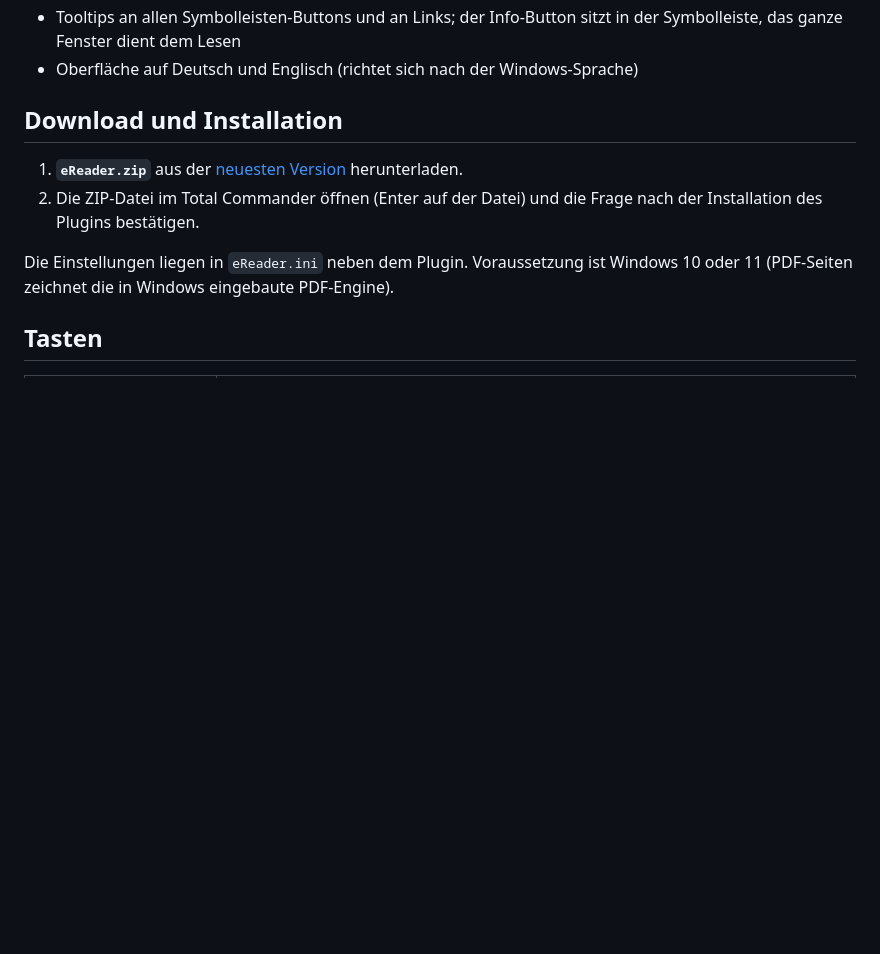
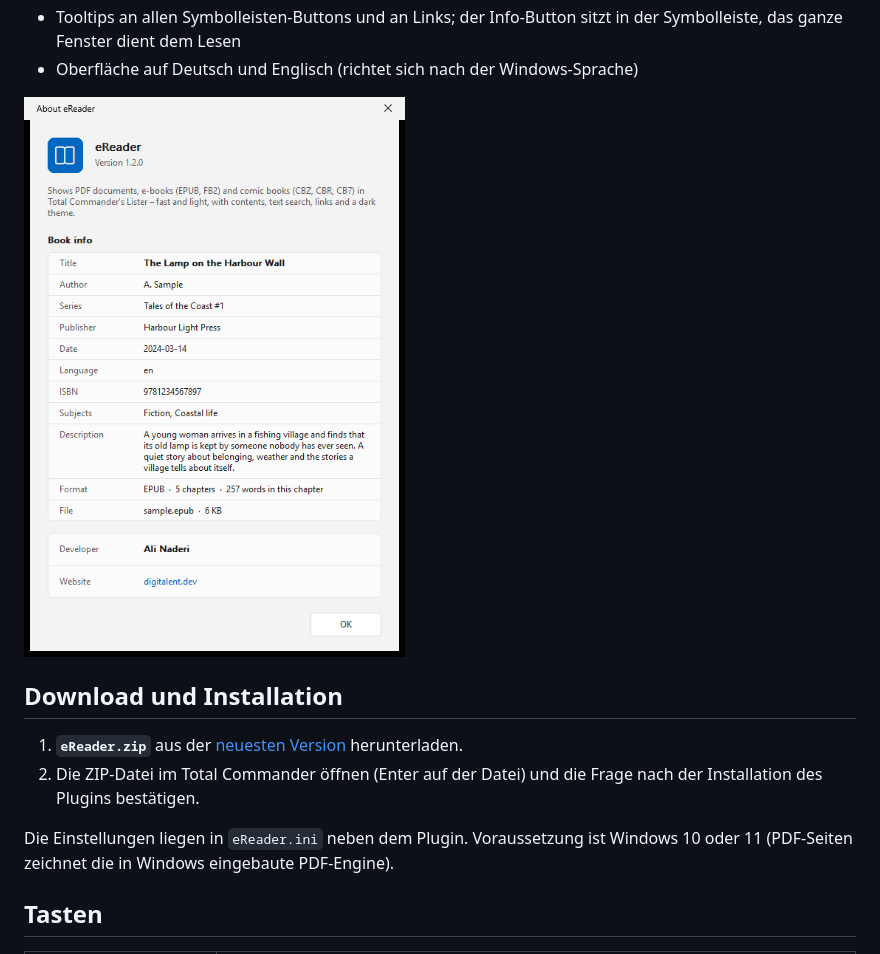
Before and after one commit to naderi/tc-ereader, a Markdown page: README.de.md, the part around the change. GitHub-like rendering; pictures changed too: docs/about.de.png (added); blank space fills up the shorter version.

```diff
--- a/README.de.md
+++ b/README.de.md
@@ -30,6 +30,8 @@ PDF-Seiten zeichnet Windows selbst, E-Books werden als fließender Text in einer
 - Buchinfo (Titel, Autor, Reihe, Verlag, Datum, Sprache, ISBN, Beschreibung, Datei) im Info-Dialog (F1) und im Kontextmenü
 - Tooltips an allen Symbolleisten-Buttons und an Links; der Info-Button sitzt in der Symbolleiste, das ganze Fenster dient dem Lesen
 - Oberfläche auf Deutsch und Englisch (richtet sich nach der Windows-Sprache)
+
+![Der Info-Dialog mit Titel, Autor, Reihe, Verlag, ISBN und Beschreibung des Buchs](docs/about.de.png)
 
 ## Download und Installation
 
```
Also changed, not shown: README.md (+2 -0 lines), docs/about.png (added).
